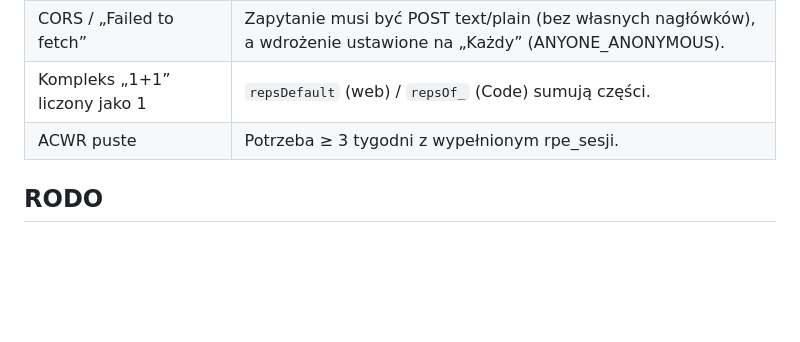
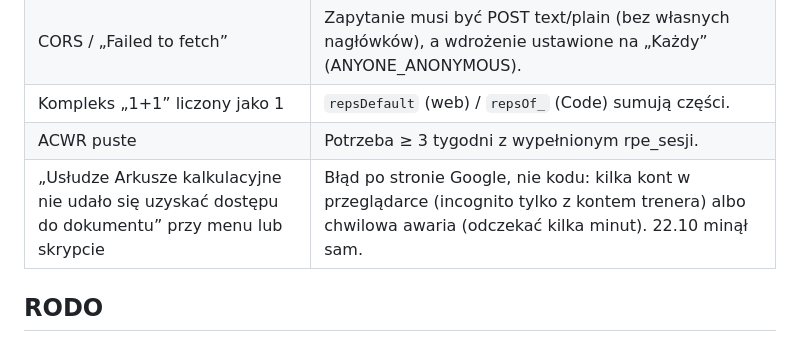
Before and after one commit to likegreekgod/trening, a Markdown page: CLAUDE.md, the part around the change. GitHub-like rendering; blank space fills up the shorter version.

Commit message:
CLAUDE.md: znana pułapka – błąd dostępu do arkusza po stronie Google
Co-Authored-By: Claude Opus 5.5 <noreply@anthropic.com>
Claude-Session: https://claude.ai/code/session_012AfNL11nyqiZLSTWAesBvM

```diff
--- a/CLAUDE.md
+++ b/CLAUDE.md
@@ -195,6 +195,7 @@ Przy zmianie reguł dopisz scenariusz testowy (syntetyczne tygodnie) i sprawdź,
 | CORS / „Failed to fetch” | Zapytanie musi być POST text/plain (bez własnych nagłówków), a wdrożenie ustawione na „Każdy” (ANYONE_ANONYMOUS). |
 | Kompleks „1+1” liczony jako 1 | `repsDefault` (web) / `repsOf_` (Code) sumują części. |
 | ACWR puste | Potrzeba ≥ 3 tygodni z wypełnionym rpe_sesji. |
+| „Usłudze Arkusze kalkulacyjne nie udało się uzyskać dostępu do dokumentu” przy menu lub skrypcie | Błąd po stronie Google, nie kodu: kilka kont w przeglądarce (incognito tylko z kontem trenera) albo chwilowa awaria (odczekać kilka minut). 22.10 minął sam. |
 
 ## RODO
 
```
